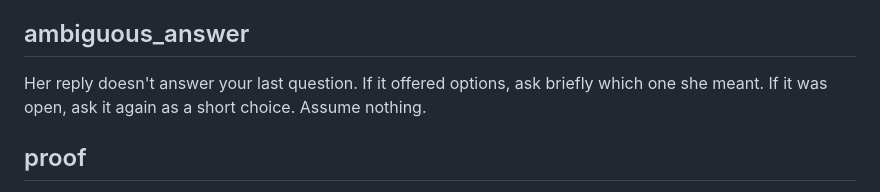
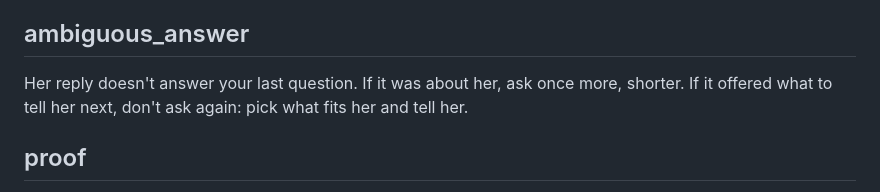
Before and after one commit to soniaribascoach/the-fertility-soution, a Markdown page: prompts_simple/turn.md, the part around the change. Drawn GitHub-style.

```diff
--- a/prompts_simple/turn.md
+++ b/prompts_simple/turn.md
@@ -99,8 +99,8 @@ She asked for figures, or asked again. Give exactly what she asked for from KNOW
 redirect to a call. Don't invite her to book in this message.
 
 ## ambiguous_answer
-Her reply doesn't answer your last question. If it offered options, ask briefly which one she
-meant. If it was open, ask it again as a short choice. Assume nothing.
+Her reply doesn't answer your last question. If it was about her, ask once more, shorter. If it
+offered what to tell her next, don't ask again: pick what fits her and tell her.
 
 ## proof
 She asked about results or women like her. If a client story in KNOWN FACTS fits her situation, you
```
Also changed, not shown: prompts_simple/write.md (+3 -2 lines).
